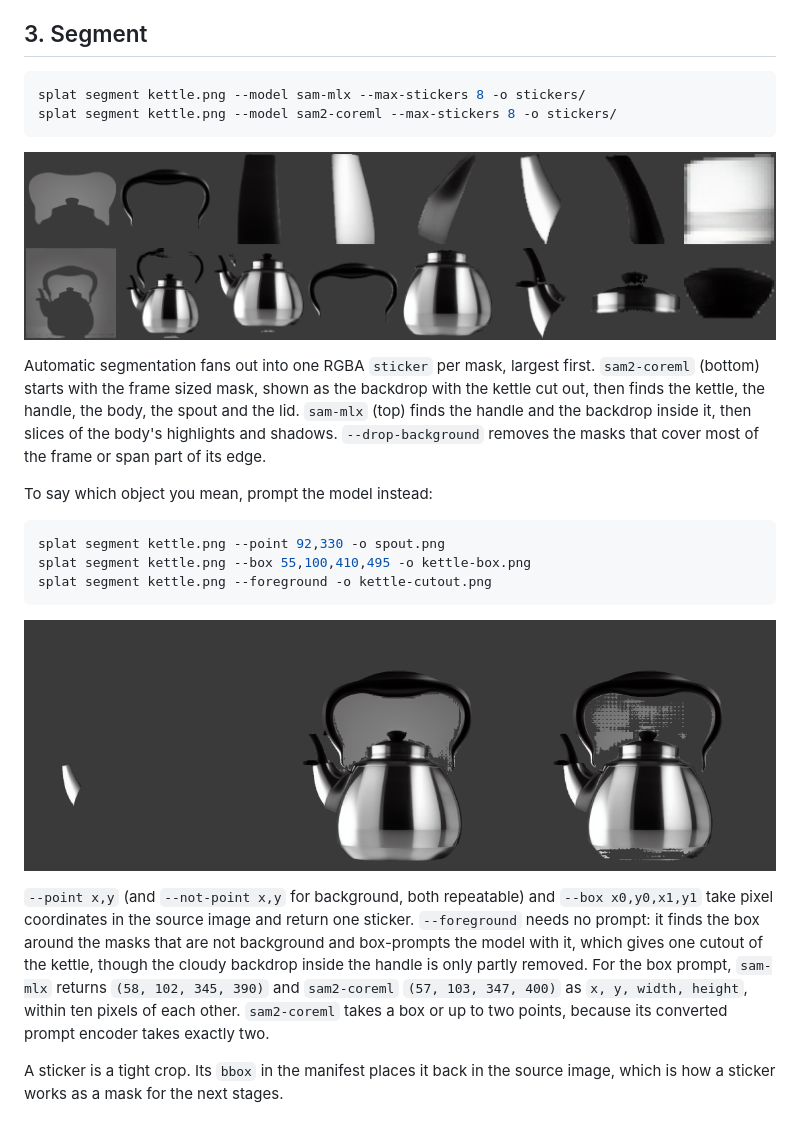
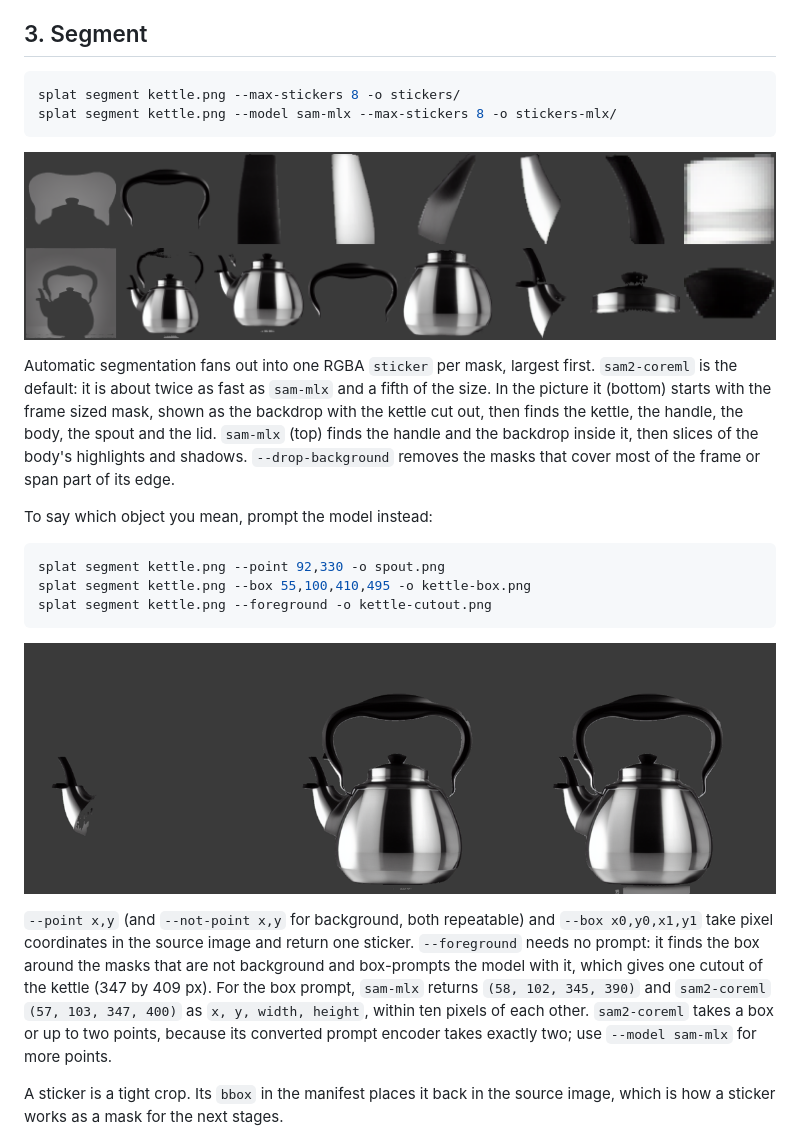
Before and after one commit to daanrongen/splat, a Markdown page: docs/pipeline.md, the part around one of its changes. Drawn GitHub-style; pictures changed too: docs/images/03-segment-prompts.png.

````diff
--- a/docs/pipeline.md
+++ b/docs/pipeline.md
@@ -26,13 +26,13 @@ The caption is `A shiny silver tea kettle with a black handle and lid.` (`fastvl
 ## 3. Segment
 
 ```sh
-splat segment kettle.png --model sam-mlx --max-stickers 8 -o stickers/
-splat segment kettle.png --model sam2-coreml --max-stickers 8 -o stickers/
+splat segment kettle.png --max-stickers 8 -o stickers/
+splat segment kettle.png --model sam-mlx --max-stickers 8 -o stickers-mlx/
 ```
 
 ![Automatic stickers from sam-mlx (top) and sam2-coreml (bottom)](images/02-segment-auto.png)
 
-Automatic segmentation fans out into one RGBA `sticker` per mask, largest first. `sam2-coreml` (bottom) starts with the frame sized mask, shown as the backdrop with the kettle cut out, then finds the kettle, the handle, the body, the spout and the lid. `sam-mlx` (top) finds the handle and the backdrop inside it, then slices of the body's highlights and shadows. `--drop-background` removes the masks that cover most of the frame or span part of its edge.
+Automatic segmentation fans out into one RGBA `sticker` per mask, largest first. `sam2-coreml` is the default: it is about twice as fast as `sam-mlx` and a fifth of the size. In the picture it (bottom) starts with the frame sized mask, shown as the backdrop with the kettle cut out, then finds the kettle, the handle, the body, the spout and the lid. `sam-mlx` (top) finds the handle and the backdrop inside it, then slices of the body's highlights and shadows. `--drop-background` removes the masks that cover most of the frame or span part of its edge.
 
 To say which object you mean, prompt the model instead:
 
@@ -44,7 +44,7 @@ splat segment kettle.png --foreground -o kettle-cutout.png
 
 ![A point on the spout, a box around the kettle, and --foreground](images/03-segment-prompts.png)
 
-`--point x,y` (and `--not-point x,y` for background, both repeatable) and `--box x0,y0,x1,y1` take pixel coordinates in the source image and return one sticker. `--foreground` needs no prompt: it finds the box around the masks that are not background and box-prompts the model with it, which gives one cutout of the kettle, though the cloudy backdrop inside the handle is only partly removed. For the box prompt, `sam-mlx` returns `(58, 102, 345, 390)` and `sam2-coreml` `(57, 103, 347, 400)` as `x, y, width, height`, within ten pixels of each other. `sam2-coreml` takes a box or up to two points, because its converted prompt encoder takes exactly two.
+`--point x,y` (and `--not-point x,y` for background, both repeatable) and `--box x0,y0,x1,y1` take pixel coordinates in the source image and return one sticker. `--foreground` needs no prompt: it finds the box around the masks that are not background and box-prompts the model with it, which gives one cutout of the kettle (347 by 409 px). For the box prompt, `sam-mlx` returns `(58, 102, 345, 390)` and `sam2-coreml` `(57, 103, 347, 400)` as `x, y, width, height`, within ten pixels of each other. `sam2-coreml` takes a box or up to two points, because its converted prompt encoder takes exactly two; use `--model sam-mlx` for more points.
 
 A sticker is a tight crop. Its `bbox` in the manifest places it back in the source image, which is how a sticker works as a mask for the next stages.
 
````
Also changed, not shown: other parts of docs/pipeline.md (+8 -8 lines), docs/images/06-gaussian.png, docs/images/07-mesh.png.
